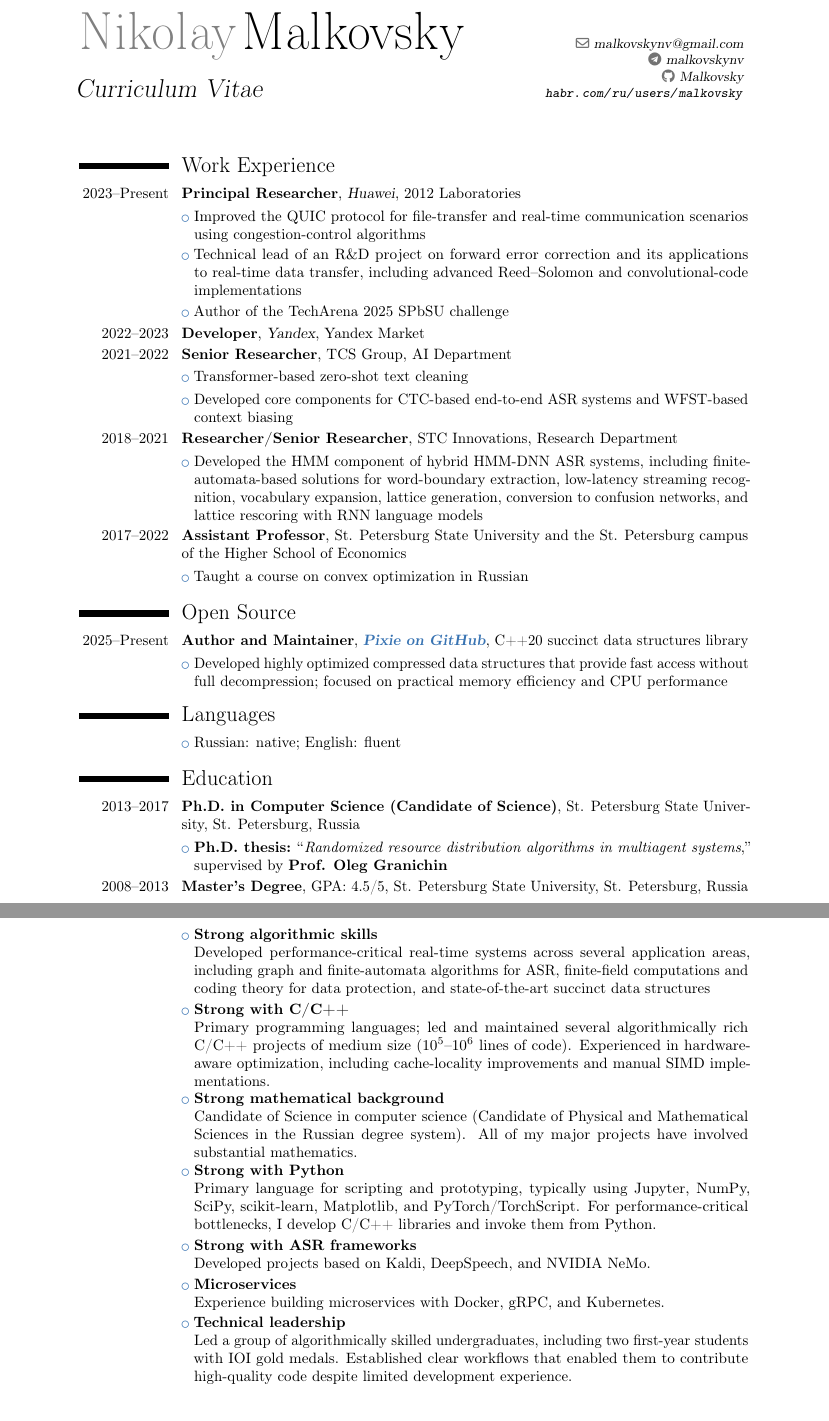
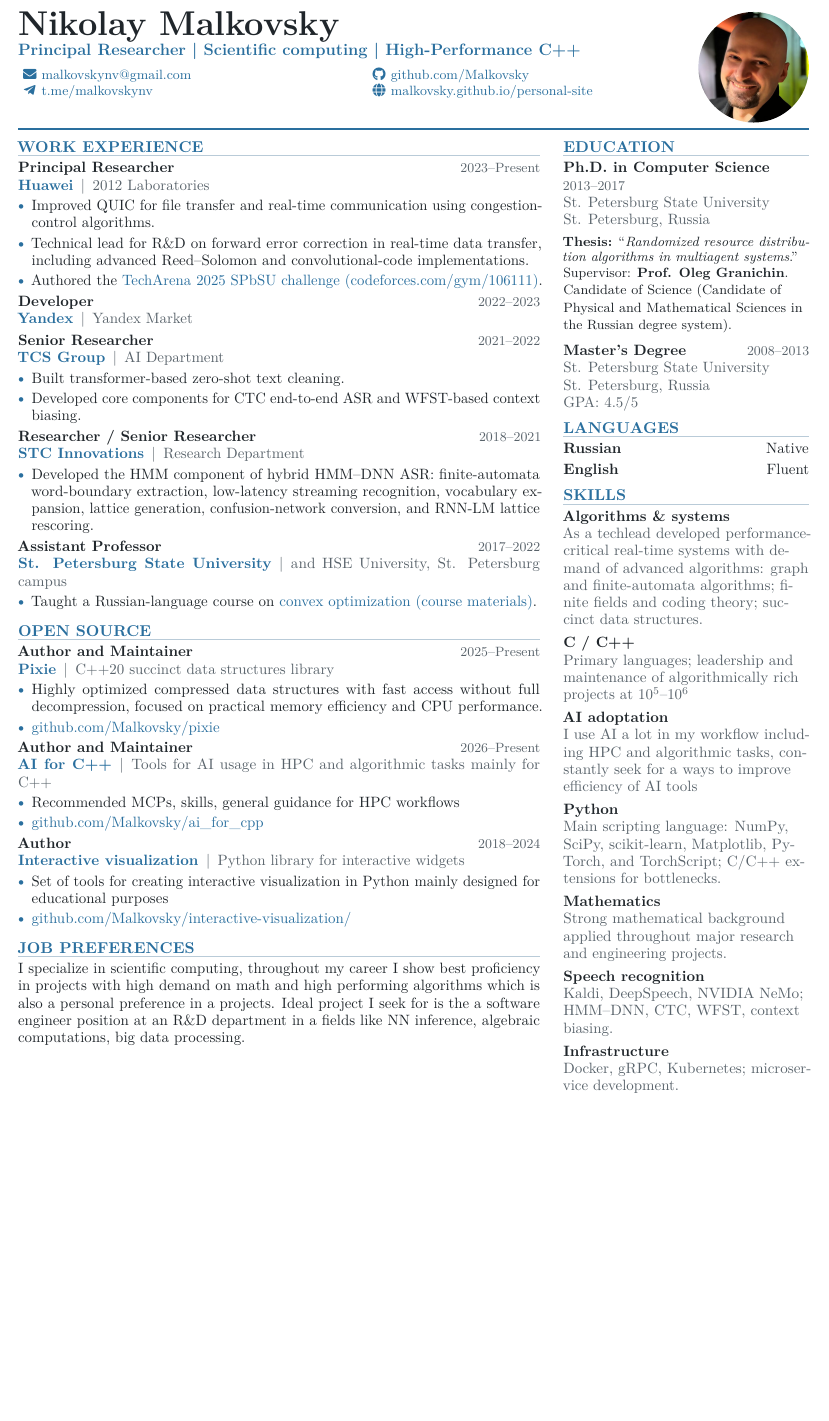
Before and after one commit to Malkovsky/personal-site, a LaTeX CV (cv/cv.tex): two parts of pages 1 and 2 of 2 before the commit and part of the page after it, the two joined at a grey line, cut at the place of the change, the shorter picture padded with empty space. Compiled offline with pdfLaTeX.

Commit message:
CV update

```diff
--- a/cv/cv.tex
+++ b/cv/cv.tex
@@ -32,6 +44,0 @@
-\social[github]{Malkovsky}                     % optional, remove the line if not wanted
-%\phone{+2~(345)~678~901}                      % optional, remove the line if not wanted
-%\fax{+3~(456)~789~012}                        % optional, remove the line if not wanted
-\email{malkovskynv@gmail.com}                          % optional, remove the line if not wanted
-% \homepage{habr.com/ru/users/malkovsky}
-\extrainfo{\url{habr.com/ru/users/malkovsky}}            % optional, remove the line if not wanted
@@ -55,66 +66,120 @@
-\makecvtitle
 
-\section{Work Experience}
+% Full-width identity and contact band.
+\begin{minipage}[t]{\dimexpr\textwidth-3.1cm\relax}
+  \vspace{0pt}
+  {\fontsize{23}{25}\selectfont\bfseries Nikolay Malkovsky}\par
+  {\color{accent}\fontsize{11}{13}\selectfont\bfseries
+    Principal Researcher \textbar{} Scientific computing \textbar{} High-Performance C++}\par
+  \vspace{1.6mm}
+  {\small
+  \begin{minipage}[t]{0.49\linewidth}
+    \contactitem{\faEnvelope}{\href{mailto:malkovskynv@gmail.com}{malkovskynv@gmail.com}}
+    \contactitem{\faTelegramPlane}{\href{https://t.me/malkovskynv}{t.me/malkovskynv}}
+  \end{minipage}\hfill
+  \begin{minipage}[t]{0.47\linewidth}
+    \contactitem{\faGithub}{\href{https://github.com/Malkovsky}{github.com/Malkovsky}}
+    \contactitem{\faGlobe}{\href{https://malkovsky.github.io/personal-site/en/}{malkovsky.github.io/personal-site}}
+  \end{minipage}}
+\end{minipage}\hfill
+\begin{minipage}[t]{2.7cm}
+  \vspace{0pt}\raggedleft
+  \begin{tikzpicture}
+    \clip (0,0) circle (1.3cm);
+    \node[inner sep=0pt] at (0,0)
+      {\includegraphics[width=2.6cm]{images/profile.jpg}};
+  \end{tikzpicture}
+\end{minipage}
+\par\vspace{1.4mm}
+{\color{accent}\hrule height 1.15pt}
+\vspace{0.5mm}
 
-\cventry{2023--Present}{Principal Researcher}{Huawei}{2012 Laboratories}{}{}
-\cvlistitem{Improved the QUIC protocol for file-transfer and real-time communication scenarios using congestion-control algorithms}
-\cvlistitem{Technical lead of an R\&D project on forward error correction and its applications to real-time data transfer, including advanced Reed--Solomon and convolutional-code implementations}
-\cvlistitem{Author of the \href{https://codeforces.com/gym/106111}{TechArena 2025 SPbSU challenge}}
-\cventry{2022--2023}{Developer}{Yandex}{Yandex Market}{}{}
-\cventry{2021--2022}{Senior Researcher}{}{TCS Group, AI Department}{}{}
-\cvlistitem{Transformer-based zero-shot text cleaning}
-\cvlistitem{Developed core components for CTC-based end-to-end ASR systems and WFST-based context biasing}
-\cventry{2018--2021}{Researcher/Senior Researcher}{}{STC Innovations, Research Department}{}{}
-\cvlistitem{Developed the HMM component of hybrid HMM-DNN ASR systems, including finite-automata-based solutions for word-boundary extraction, low-latency streaming recognition, vocabulary expansion, lattice generation, conversion to confusion networks, and lattice rescoring with RNN language models}
-\cventry{2017--2022}{Assistant Professor}{}{St. Petersburg State University and the St. Petersburg campus of the Higher School of Economics}{}{}
-\cvlistitem{Taught a \href{https://nbviewer.jupyter.org/github/Malkovsky/python-examples/tree/master/optimization_course/}{course on convex optimization} in Russian}
-% \section{Recent Publications}
-% \cvlistitem{\textit{Medennikov I. et al.} The STC system for the CHiME 2018 challenge //The 5th International Workshop on Speech Processing in Everyday Environments (CHiME 2018), Interspeech. – 2018.}
-% \cvlistitem{\textit{Rogozin A. et al.} Optimal distributed convex optimization on slowly time-varying graphs //IEEE Transactions on Control of Network Systems. – 2019.}
+\begin{paracol}{2}
 
-\section{Open Source}
+\cvsection{Work Experience}
 
-\cventry{2025--Present}{Author and Maintainer}{\href{https://github.com/Malkovsky/pixie}{\textcolor{color1}{\textbf{Pixie on GitHub}}}}{C++20 succinct data structures library}{}{}
-\cvlistitem{Developed highly optimized compressed data structures that provide fast access without full decompression; focused on practical memory efficiency and CPU performance}
-\section{Languages}
+\role{2023--Present}{Principal Researcher}{Huawei}{2012 Laboratories}
+\begin{itemize}
+  \item Improved QUIC for file transfer and real-time communication using congestion-control algorithms.
+  \item Technical lead for R\&D on forward error correction in real-time data transfer, including advanced Reed--Solomon and convolutional-code implementations.
+  \item Authored the \href{https://codeforces.com/gym/106111}{TechArena 2025 SPbSU challenge (codeforces.com/gym/106111)}.
+\end{itemize}
 
-\cvlistitem{Russian: native; English: fluent}
+\role{2022--2023}{Developer}{Yandex}{Yandex Market}
+\vspace{1.2mm}
 
-\section{Education}
-\cventry{2013--2017}{Ph.D. in Computer Science (Candidate of Science)}{}{St. Petersburg State University, St. Petersburg, Russia}{}{}
-\cvlistitem{\textbf{Ph.D. thesis:} ``\textit{Randomized resource distribution algorithms in multiagent systems},'' supervised by \textbf{Prof. Oleg Granichin}}
-\cventry{2008--2013}{Master's Degree}{}{GPA: 4.5/5, St. Petersburg State University, St. Petersburg, Russia}{}{}
+\role{2021--2022}{Senior Researcher}{TCS Group}{AI Department}
+\begin{itemize}
+  \item Built transformer-based zero-shot text cleaning.
+  \item Developed core components for CTC end-to-end ASR and WFST-based context biasing.
+\end{itemize}
 
-% \section{Additional Study}
+\role{2018--2021}{Researcher / Senior Researcher}{STC Innovations}{Research Department}
+\begin{itemize}
+  \item Developed the HMM component of hybrid HMM--DNN ASR: finite-automata word-boundary extraction, low-latency streaming recognition, vocabulary expansion, lattice generation, confusion-network conversion, and RNN-LM lattice rescoring.
+\end{itemize}
 
-% \cvlistitem{\href{https://coursera.org/share/7a90f4f35eddb9c1f2d080a624bf2f11}{\textbf{Natural language processing by DeepLearning.AI}}}
+\role{2017--2022}{Assistant Professor}{St. Petersburg State University}{and HSE University, St. Petersburg campus}
+\begin{itemize}
+  \item Taught a Russian-language course on \href{https://nbviewer.jupyter.org/github/Malkovsky/python-examples/tree/master/optimization_course/}{convex optimization (course materials)}.
+\end{itemize}
 
-\section{Skills}
-\cvlistitem{\textbf{Strong algorithmic skills} \\ Developed performance-critical real-time systems across several application areas, including graph and finite-automata algorithms for ASR, finite-field computations and coding theory for data protection, and state-of-the-art succinct data structures}
+\cvsection{Open Source}
 
-\cvlistitem{\textbf{Strong with C/C++} \\ Primary programming languages; led and maintained several algorithmically rich C/C++ projects of medium size ($10^5$--$10^6$ lines of code). Experienced in hardware-aware optimization, including cache-locality improvements and manual SIMD implementations.}
+\role{2025--Present}{Author and Maintainer}{Pixie}{C++20 succinct data structures library}
+\begin{itemize}
+  \item Highly optimized compressed data structures with fast access without full decompression, focused on practical memory efficiency and CPU performance.
+  \item \href{https://github.com/Malkovsky/pixie}{github.com/Malkovsky/pixie}
+\end{itemize}
+\role{2026--Present}{Author and Maintainer}{AI for C++}{Tools for AI usage in HPC and algorithmic tasks mainly for C++}
+\begin{itemize}
+  \item Recommended MCPs, skills, general guidance for HPC workflows
+  \item \href{https://github.com/Malkovsky/ai_for_cpp}{github.com/Malkovsky/ai\_for\_cpp}
+\end{itemize}
 
+\role{2018--2024}{Author}{Interactive visualization}{Python library for interactive widgets}
+\begin{itemize}
+  \item Set of tools for creating interactive visualization in Python mainly designed for educational purposes
+  \item \href{https://github.com/Malkovsky/interactive-visualization/}{github.com/Malkovsky/interactive-visualization/}
+\end{itemize}
 
-\cvlistitem{\textbf{Strong mathematical background} \\ Candidate of Science in computer science (Candidate of Physical and Mathematical Sciences in the Russian degree system). All of my major projects have involved substantial mathematics.}
+\cvsection{Job preferences}
+I specialize in scientific computing, throughout my career I show best proficiency in projects with high demand on math and high performing algorithms which is also a personal preference in a projects. Ideal project I seek for is the a software engineer position at an R\&D department in a fields like NN inference, algebraic computations, big data processing.
 
-\cvlistitem{\textbf{Strong with Python} \\ Primary language for scripting and prototyping, typically using Jupyter, NumPy, SciPy, scikit-learn, Matplotlib, and PyTorch/TorchScript. For performance-critical bottlenecks, I develop C/C++ libraries and invoke them from Python.}
+\switchcolumn
+\RaggedRight
 
-\cvlistitem{\textbf{Strong with ASR frameworks} \\ Developed projects based on Kaldi, DeepSpeech, and NVIDIA NeMo.}
+\cvsection{Education}
 
-\cvlistitem{\textbf{Microservices} \\ Experience building microservices with Docker, gRPC, and Kubernetes.}
+\sideentry{2013--2017}{Ph.D. in Computer Science}{St. Petersburg State University\\St. Petersburg, Russia}
+\vspace{1.4mm}
+{\small\textbf{Thesis:} ``\textit{Randomized resource distribution algorithms in multiagent systems}.''\\
+Supervisor: \textbf{Prof. Oleg Granichin}.\\
+Candidate of Science (Candidate of Physical and Mathematical Sciences in the Russian degree system).}\par
+\vspace{2.1mm}
 
-%\cvlistitem{\textbf{Decent leading skill} \\ Currently leading a project on %distributed machine learning with a group of 4 students}
+\sideentry{2008--2013}{Master's Degree}{St. Petersburg State University\\St. Petersburg, Russia\\GPA: 4.5/5}
 
-\cvlistitem{\textbf{Technical leadership} \\ Led a group of algorithmically skilled undergraduates, including two first-year students with IOI gold medals. Established clear workflows that enabled them to contribute high-quality code despite limited development experience.}
+\cvsection{Languages}
 
+\textbf{Russian}\hfill Native\par
+\vspace{0.8mm}
+\textbf{English}\hfill Fluent\par
 
+\cvsection{Skills}
 
-% \section{Interests}
-% \cvitem{Music}{Playing the piano}
-% \cvitem{Origami}{Can make a very good volumetric origami flowers}
+\skillgroup{Algorithms \& systems}{As a techlead developed performance-critical real-time systems with demand of advanced algorithms: graph and finite-automata algorithms; finite fields and coding theory; succinct data structures.}
 
+\skillgroup{C / C++}{Primary languages; leadership and maintenance of algorithmically rich projects at $10^5$--$10^6$}
 
+\skillgroup{AI adoptation}{I use AI a lot in my workflow including HPC and algorithmic tasks, constantly seek for a ways to improve efficiency of AI tools}
+
+\skillgroup{Python}{Main scripting language: NumPy, SciPy, scikit-learn, Matplotlib, PyTorch, and TorchScript; C/C++ extensions for bottlenecks.}
+
+\skillgroup{Mathematics}{Strong mathematical background applied throughout major research and engineering projects.}
+
+\skillgroup{Speech recognition}{Kaldi, DeepSpeech, NVIDIA NeMo; HMM--DNN, CTC, WFST, context biasing.}
+
+\skillgroup{Infrastructure}{Docker, gRPC, Kubernetes; microservice development.}
+
+\end{paracol}
 \end{document}
-
-
-%% end of file `template.tex'.
```
Also changed, not shown: AGENTS.md (+3 -1 lines), _quarto.yml (+6 -7 lines), en/_quarto.yml (+3 -4 lines), ru/_quarto.yml (+3 -4 lines), ru/blog/posts/_metadata.yml (+2 -2 lines), README.md, cv.pdf, cv/cv.tex (95 more changed lines), 9 other files.
